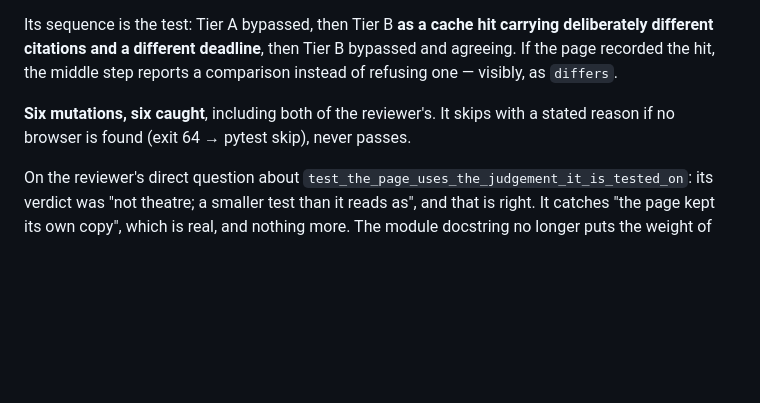
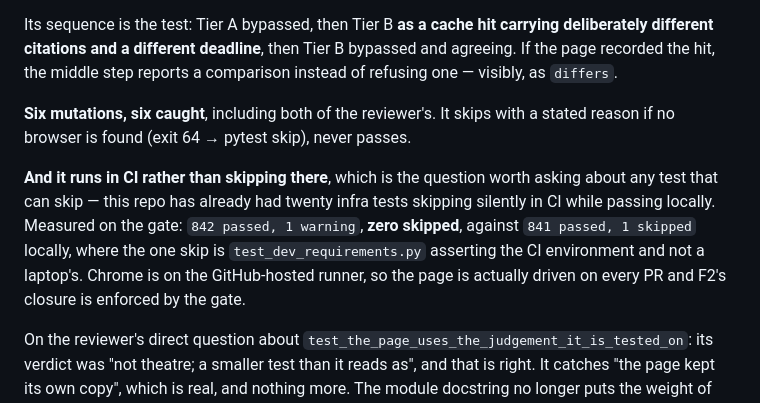
Before and after one commit to andaro74/regdelta, a Markdown page: milestones/M04/README.md, the part around the change. GitHub-like rendering; blank space fills up the shorter version.

Commit message:
m04: the DOM spec runs in CI rather than skipping there
842 passed / 0 skipped on the gate against 841 passed / 1 skipped
locally, where the one skip is test_dev_requirements asserting the CI
environment. Chrome is on the runner, so the page is driven on every PR
and F2's closure is enforced by the gate rather than by my laptop —
which is the question worth asking about any test that CAN skip, in a
repo that has already had twenty infra tests skipping silently in CI
while passing locally.

Co-Authored-By: Claude Opus 5 (1M context) <noreply@anthropic.com>

```diff
--- a/milestones/M04/README.md
+++ b/milestones/M04/README.md
@@ -1139,6 +1139,14 @@ comparison instead of refusing one — visibly, as `differs`.
 **Six mutations, six caught**, including both of the reviewer's. It skips with a
 stated reason if no browser is found (exit 64 → pytest skip), never passes.
 
+**And it runs in CI rather than skipping there**, which is the question worth
+asking about any test that can skip — this repo has already had twenty infra
+tests skipping silently in CI while passing locally. Measured on the gate:
+`842 passed, 1 warning`, **zero skipped**, against `841 passed, 1 skipped`
+locally, where the one skip is `test_dev_requirements.py` asserting the CI
+environment and not a laptop's. Chrome is on the GitHub-hosted runner, so the
+page is actually driven on every PR and F2's closure is enforced by the gate.
+
 On the reviewer's direct question about
 `test_the_page_uses_the_judgement_it_is_tested_on`: its verdict was "not
 theatre; a smaller test than it reads as", and that is right. It catches "the
```
